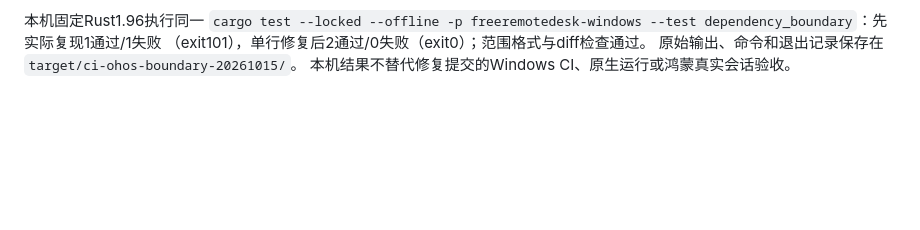
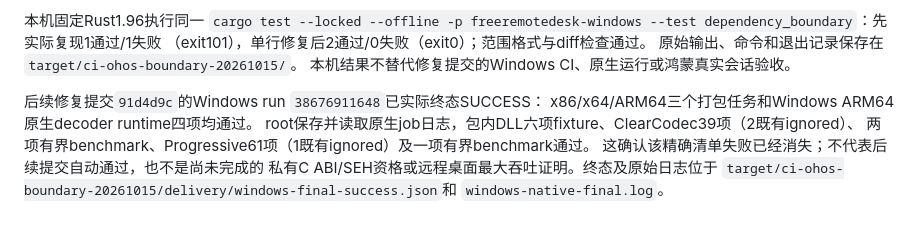
Before and after one commit to sunanxin18/FreeRemoteAccess, a Markdown page: docs/validation/harmony-rdp-composition-20261015.md, the part around the change. Rendered like a GitHub page; blank space fills up the shorter version.

```diff
--- a/docs/validation/harmony-rdp-composition-20261015.md
+++ b/docs/validation/harmony-rdp-composition-20261015.md
@@ -72,3 +72,13 @@ freeremotedesk-windows --test dependency_boundary`：先实际复现1通过/1失
 （exit101），单行修复后2通过/0失败（exit0）；范围格式与diff检查通过。
 原始输出、命令和退出记录保存在 `target/ci-ohos-boundary-20261015/`。
 本机结果不替代修复提交的Windows CI、原生运行或鸿蒙真实会话验收。
+
+
+后续修复提交`91d4d9c`的Windows run `38676911648`已实际终态SUCCESS：
+x86/x64/ARM64三个打包任务和Windows ARM64原生decoder runtime四项均通过。
+root保存并读取原生job日志，包内DLL六项fixture、ClearCodec39项（2既有ignored）、
+两项有界benchmark、Progressive61项（1既有ignored）及一项有界benchmark通过。
+这确认该精确清单失败已经消失；不代表后续提交自动通过，也不是尚未完成的
+私有C ABI/SEH资格或远程桌面最大吞吐证明。终态及原始日志位于
+`target/ci-ohos-boundary-20261015/delivery/windows-final-success.json`和
+`windows-native-final.log`。
```
Also changed, not shown: README.md (+1 -1 lines), docs/validation/harmony-rdp-live-20261015.md (+10 -3 lines).
